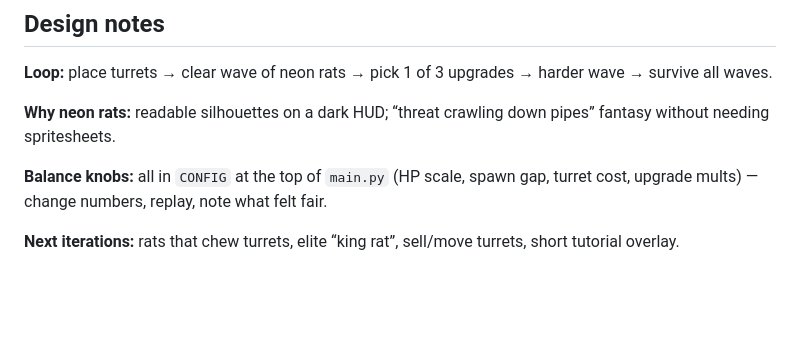
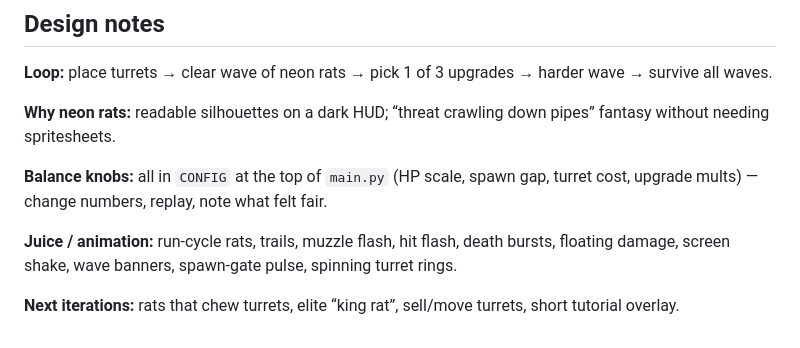
Before and after one commit to Galustjans-Artjoms/Game-Station, a Markdown page: lane-guard/README.md, the part around the change. GitHub-like rendering; blank space fills up the shorter version.

Commit message:
Juice up Lane Guard with particles, shake, and animated neon rats.
More readable combat feedback while keeping the same lane-defense loop.

Co-authored-by: Cursor <cursoragent@cursor.com>

```diff
--- a/lane-guard/README.md
+++ b/lane-guard/README.md
@@ -28,4 +28,6 @@ python main.py
 
 **Balance knobs:** all in `CONFIG` at the top of `main.py` (HP scale, spawn gap, turret cost, upgrade mults) — change numbers, replay, note what felt fair.
 
+**Juice / animation:** run-cycle rats, trails, muzzle flash, hit flash, death bursts, floating damage, screen shake, wave banners, spawn-gate pulse, spinning turret rings.
+
 **Next iterations:** rats that chew turrets, elite “king rat”, sell/move turrets, short tutorial overlay.
```
Also changed, not shown: docs/images/lane-guard-action.png, 1 other file.
